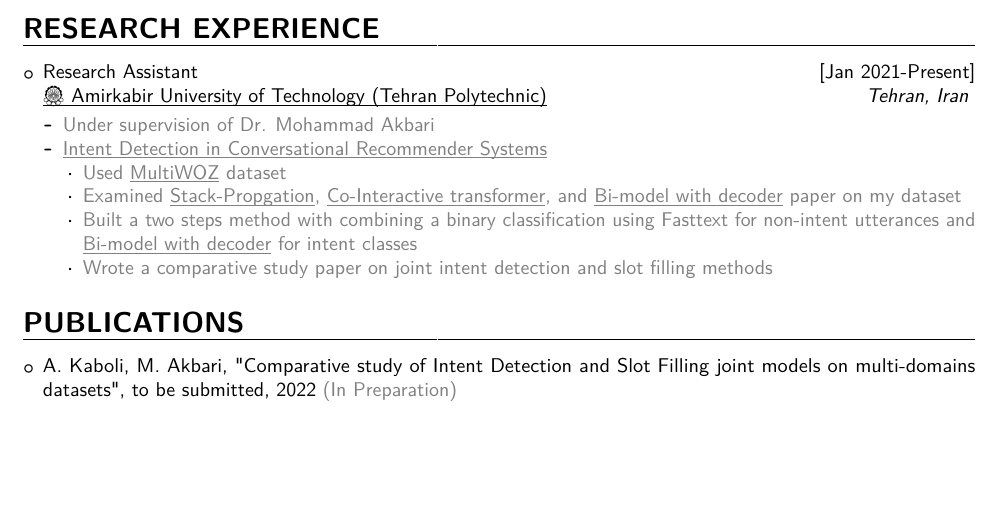
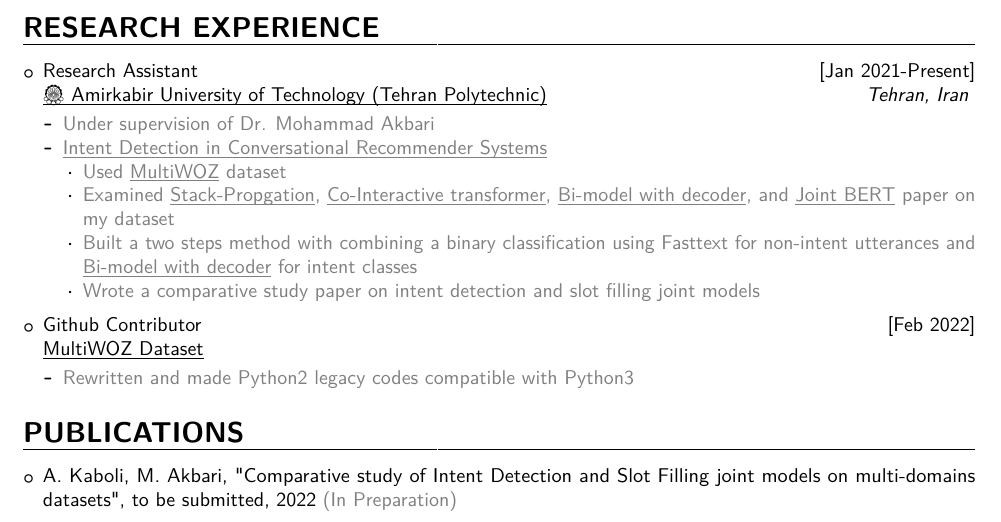
Before and after one commit to amiralikaboli/CV, a LaTeX CV (main.tex, which reads sections/research exp.tex): part of page 1 of 3, cut so that both start at the same text, the shorter picture padded with empty space. The pictures show the PDF file CV.pdf that the author committed with the source.

Commit message:
add multiwoz contribution

```diff
--- a/sections/research exp.tex
+++ b/sections/research exp.tex
@@ -12,10 +12,18 @@
         \item \textcolor{gray}{\uhref{https://github.com/amiralikaboli/ID-in-CRS}{Intent Detection in Conversational Recommender Systems}}
         \begin{itemize}
             \item \textcolor{gray}{Used \uhref{https://arxiv.org/pdf/1810.00278.pdf}{MultiWOZ} dataset}
-            \item \textcolor{gray}{Examined \uhref{https://arxiv.org/pdf/1909.02188.pdf}{Stack-Propgation}, \uhref{https://arxiv.org/pdf/2010.03880.pdf}{Co-Interactive transformer}, and \uhref{https://arxiv.org/pdf/1812.10235v1.pdf}{Bi-model with decoder} paper on my dataset}
+            \item \textcolor{gray}{Examined \uhref{https://arxiv.org/pdf/1909.02188.pdf}{Stack-Propgation}, \uhref{https://arxiv.org/pdf/2010.03880.pdf}{Co-Interactive transformer}, \uhref{https://arxiv.org/pdf/1812.10235v1.pdf}{Bi-model with decoder}, and \uhref{https://arxiv.org/pdf/1902.10909.pdf}{Joint BERT} paper on my dataset}
             \item \textcolor{gray}{Built a two steps method with combining a binary classification using Fasttext for non-intent utterances and \uhref{https://arxiv.org/pdf/1812.10235v1.pdf}{Bi-model with decoder} for intent classes}
-            \item \textcolor{gray}{Wrote a comparative study paper on joint intent detection and slot filling methods}
+            \item \textcolor{gray}{Wrote a comparative study paper on intent detection and slot filling joint models}
         \end{itemize}
     \end{itemize}
 
+    \item Github Contributor
+	\hfill [Feb 2022] \\
+	\uhref{https://github.com/budzianowski/multiwoz}{MultiWOZ Dataset}
+	\vspace{0.25em}
+    \begin{itemize}
+        \item \textcolor{gray}{Rewritten and made Python2 legacy codes compatible with Python3}
+    \end{itemize}
+
 \end{itemize}
```
Also changed, not shown: main.tex (+1 -1 lines), sections/interests.tex (+2 -2 lines), CV.pdf.
